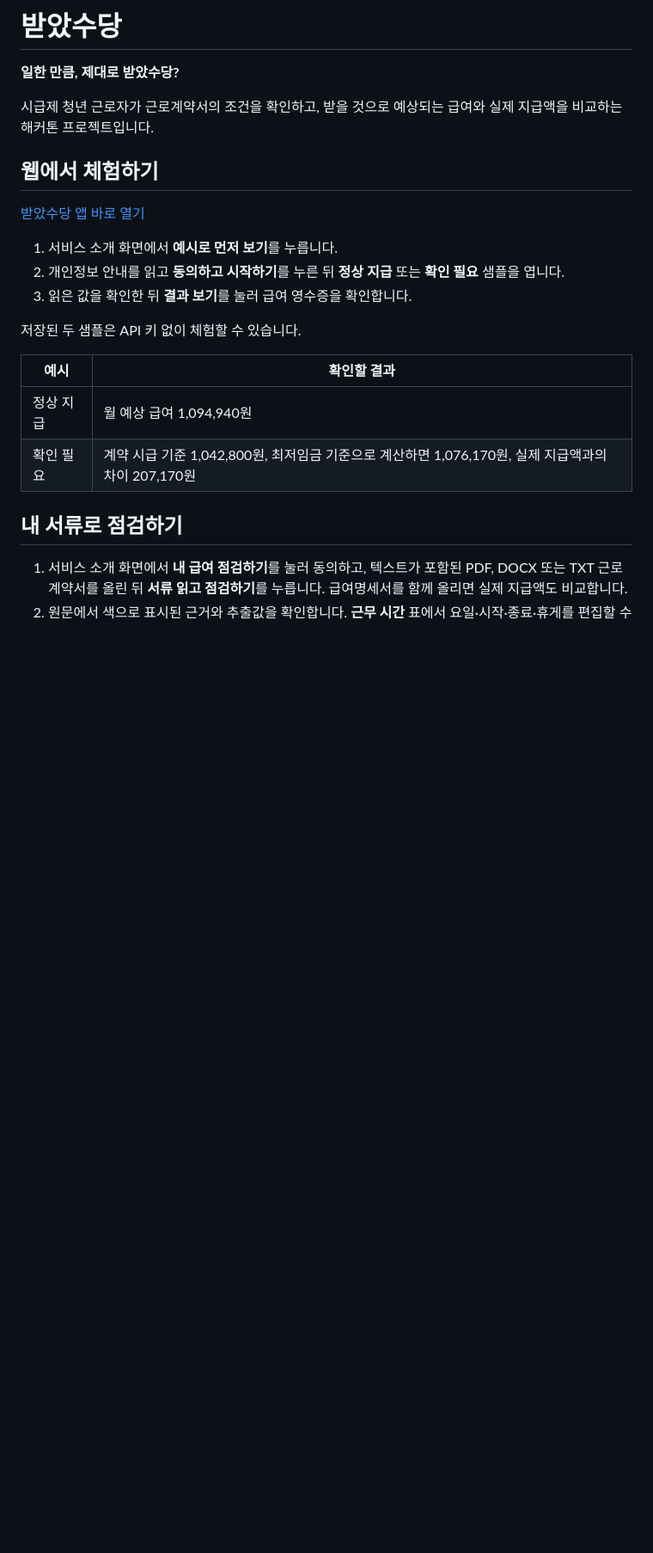
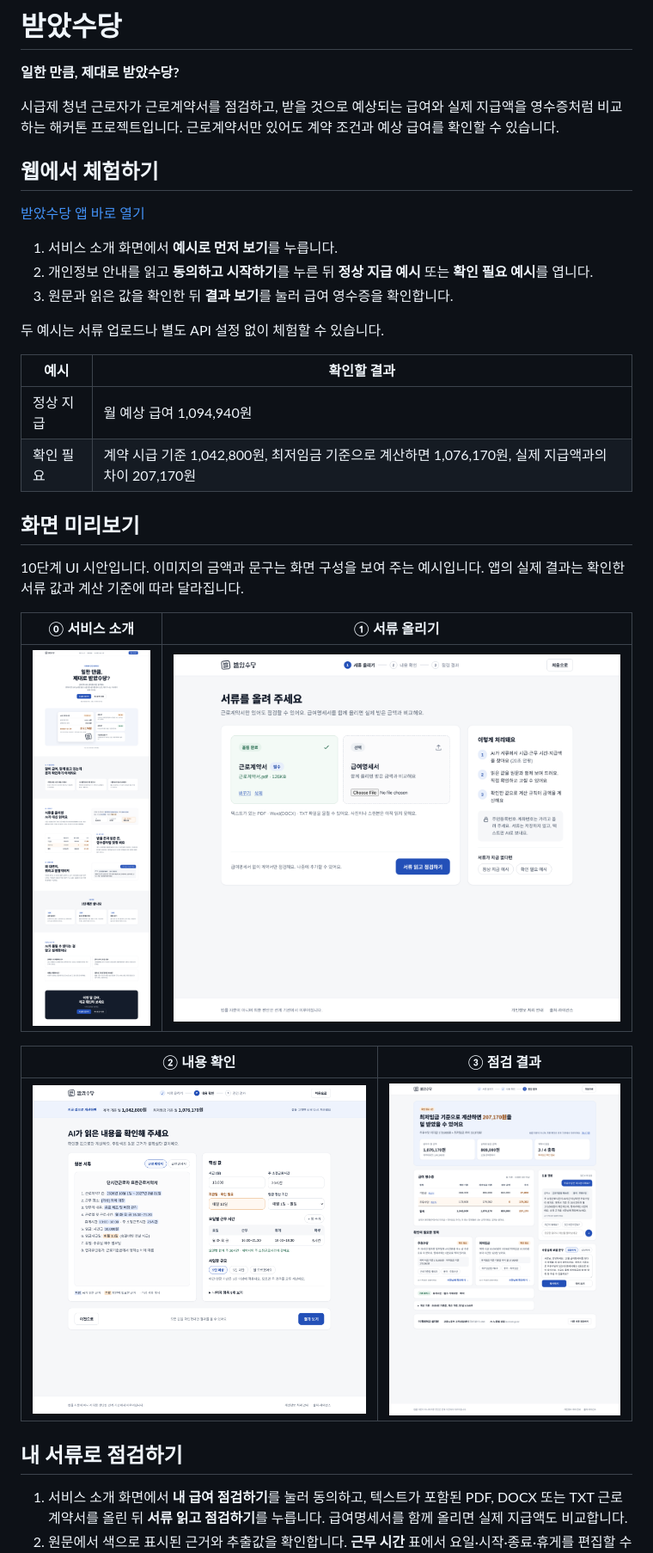
Before and after one commit to rurulala498/K-NEW-DEAL, a Markdown page: README.md, the part around one of its changes. Shown at 86% size. Drawn GitHub-style; pictures changed too: docs/design/01-landing.png (added), docs/design/02-upload.png (added), docs/design/03-review.png (added); blank space fills up the shorter version.

Commit message:
문서: 10단계 화면 시안과 이용 안내 추가

```diff
--- a/README.md
+++ b/README.md
@@ -2,23 +2,35 @@
 
 **일한 만큼, 제대로 받았수당?**
 
-시급제 청년 근로자가 근로계약서의 조건을 확인하고, 받을 것으로 예상되는 급여와 실제 지급액을 비교하는 해커톤 프로젝트입니다.
+시급제 청년 근로자가 근로계약서를 점검하고, 받을 것으로 예상되는 급여와 실제 지급액을 영수증처럼 비교하는 해커톤 프로젝트입니다. 근로계약서만 있어도 계약 조건과 예상 급여를 확인할 수 있습니다.
 
 ## 웹에서 체험하기
 
 [받았수당 앱 바로 열기](https://k-new-deal.streamlit.app/)
 
 1. 서비스 소개 화면에서 **예시로 먼저 보기**를 누릅니다.
-2. 개인정보 안내를 읽고 **동의하고 시작하기**를 누른 뒤 **정상 지급** 또는 **확인 필요** 샘플을 엽니다.
-3. 읽은 값을 확인한 뒤 **결과 보기**를 눌러 급여 영수증을 확인합니다.
+2. 개인정보 안내를 읽고 **동의하고 시작하기**를 누른 뒤 **정상 지급 예시** 또는 **확인 필요 예시**를 엽니다.
+3. 원문과 읽은 값을 확인한 뒤 **결과 보기**를 눌러 급여 영수증을 확인합니다.
 
-저장된 두 샘플은 API 키 없이 체험할 수 있습니다.
+두 예시는 서류 업로드나 별도 API 설정 없이 체험할 수 있습니다.
 
 | 예시 | 확인할 결과 |
 | --- | --- |
 | 정상 지급 | 월 예상 급여 1,094,940원 |
 | 확인 필요 | 계약 시급 기준 1,042,800원, 최저임금 기준으로 계산하면 1,076,170원, 실제 지급액과의 차이 207,170원 |
 
+## 화면 미리보기
+
+10단계 UI 시안입니다. 이미지의 금액과 문구는 화면 구성을 보여 주는 예시입니다. 앱의 실제 결과는 확인한 서류 값과 계산 기준에 따라 달라집니다.
+
+| ⓪ 서비스 소개 | ① 서류 올리기 |
+| --- | --- |
+| ![예시 급여 영수증과 점검 시작 버튼이 있는 서비스 소개 시안](docs/design/01-landing.png) | ![근로계약서와 급여명세서 업로드 칸이 있는 서류 올리기 시안](docs/design/02-upload.png) |
+
+| ② 내용 확인 | ③ 점검 결과 |
+| --- | --- |
+| ![원문 근거와 급여 미리보기를 함께 보여 주는 내용 확인 시안](docs/design/03-review.png) | ![급여 영수증과 확인 항목, 도움 챗봇을 보여 주는 점검 결과 시안](docs/design/04-result.png) |
+
 ## 내 서류로 점검하기
 
 1. 서비스 소개 화면에서 **내 급여 점검하기**를 눌러 동의하고, 텍스트가 포함된 PDF, DOCX 또는 TXT 근로계약서를 올린 뒤 **서류 읽고 점검하기**를 누릅니다. 급여명세서를 함께 올리면 실제 지급액도 비교합니다.
```
Also changed, not shown: other parts of README.md (+4 -4 lines).
